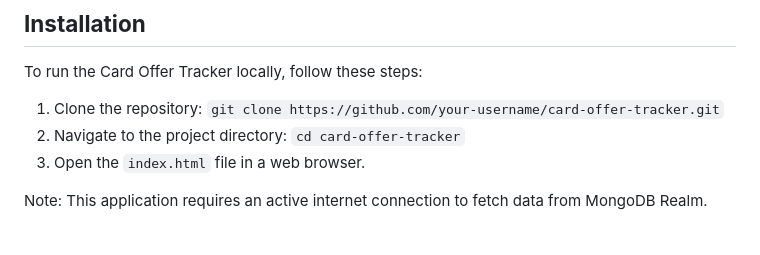
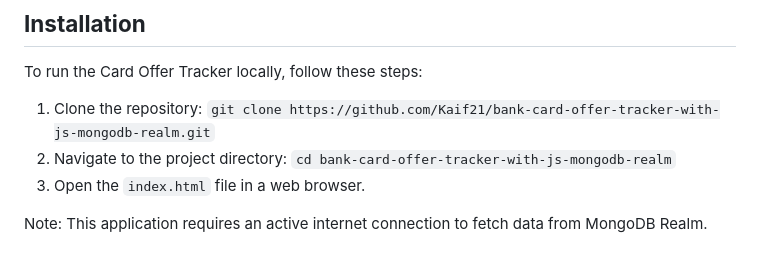
Before and after one commit to Kaif21/bank-card-offer-tracker-with-js-mongodb-realm, a Markdown page: README.md, the part around one of its changes. Rendered like a GitHub page.

Commit message:
typo fixed

```diff
--- a/README.md
+++ b/README.md
@@ -13,8 +13,8 @@ The Card Offer Tracker is a simple web application that helps bank cardholders d
 
 To run the Card Offer Tracker locally, follow these steps:
 
-1. Clone the repository: `git clone https://github.com/your-username/card-offer-tracker.git`
-2. Navigate to the project directory: `cd card-offer-tracker`
+1. Clone the repository: `git clone https://github.com/Kaif21/bank-card-offer-tracker-with-js-mongodb-realm.git`
+2. Navigate to the project directory: `cd bank-card-offer-tracker-with-js-mongodb-realm`
 3. Open the `index.html` file in a web browser.
 
 Note: This application requires an active internet connection to fetch data from MongoDB Realm.
```
Also changed, not shown: other parts of README.md (+1 -1 lines).
